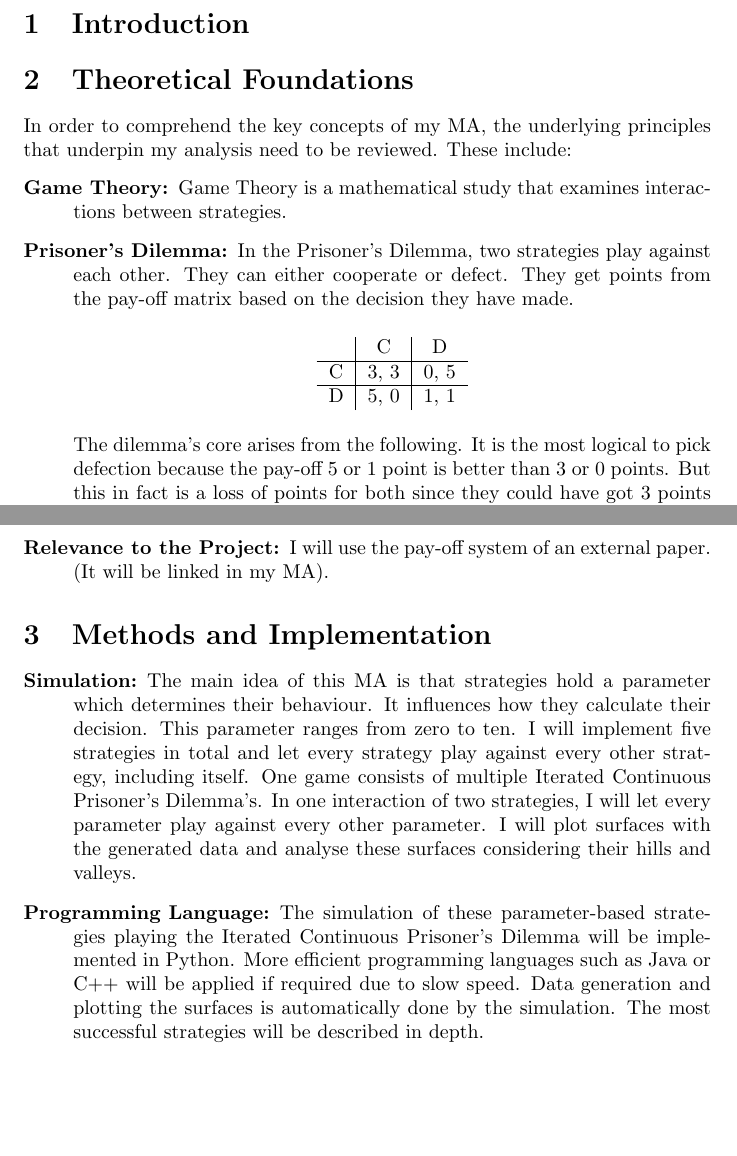
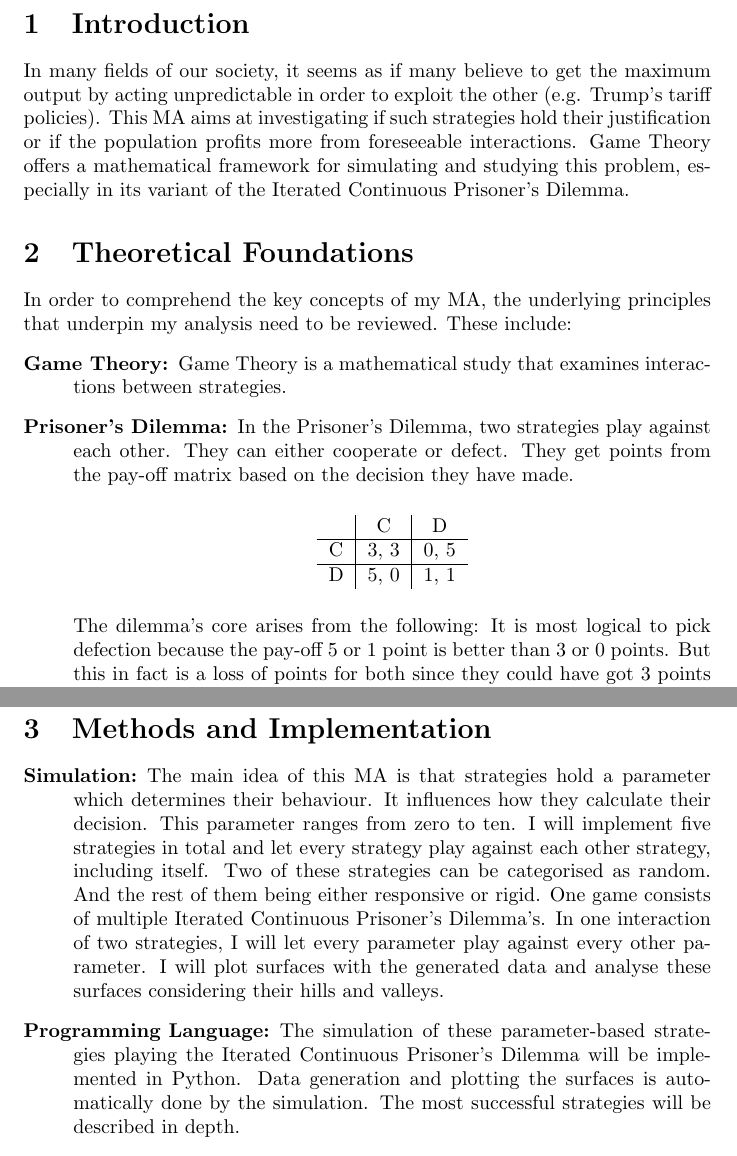
Before and after one commit to adho08/Prisoner-s-Dilemma, a LaTeX document (MA/Feinkonzept_new.tex): two parts of pages 2 and 3 of 3, joined at a grey line, cut so that both start at the same text, the shorter picture padded with empty space. Compiled offline with pdfLaTeX.

Commit message:
writing final Feinkonzept

```diff
--- a/MA/Feinkonzept_new.tex
+++ b/MA/Feinkonzept_new.tex
@@ -25,6 +22,8 @@
 \newpage
 
 \section{Introduction}
+	In many fields of our society, it seems as if many believe to get the maximum output by acting unpredictable in order to exploit the other (e.g. Trump's tariff policies). This MA aims at investigating if such strategies hold their justification or if the population profits more from foreseeable interactions. Game Theory offers a mathematical framework for simulating and studying this problem, especially in its variant of the Iterated Continuous Prisoner's Dilemma.
+
 \section{Theoretical Foundations}
 	In order to comprehend the key concepts of my MA, the underlying principles that underpin my analysis need to be reviewed. These include:
 	\begin{description}
@@ -43,23 +41,21 @@ C & 3, 3 & 0, 5\\
 \end{tabular}
 \end{center}
 
-The dilemma's core arises from the following. It is the most logical to pick defection because the pay-off 5 or 1 point is better than 3 or 0 points. But this in fact is a loss of points for both since they could have got 3 points with mutual cooperation instead of only 1 point.
+The dilemma's core arises from the following: It is most logical to pick defection because the pay-off 5 or 1 point is better than 3 or 0 points. But this in fact is a loss of points for both since they could have got 3 points with mutual cooperation instead of only 1 point.
 		\item[Iterated Prisoner's Dilemma:] This variant of the Prisoner's Dilemma consists of two strategies and a number of rounds where in each round the two strategies play the single Prisoner's Dilemma and gain points that are added up until the end.
 		\item[Iterated Continuous Prisoner's Dilemma] The Iterated Continuous Prisoner's Dilemma is a variant where pay-offs are given based on non-binary decisions of the strategies. Meaning, strategies can submit any number between zero and one.
 		\item[Advanced Variants:]
 Also the evolutionary model of the Prisoner's Dilemma can be examined where a group of strategies play against each other. Survival of one strategy is determined by whether they won or lost against another. Reproduction is guaranteed by a win. A certain stable state of a percentage of all initial strategies in that group will eventually establish.
 		\item[Current Findings:] Studies have repeatedly shown that the strategy named Tit-For-Tat is the most successful one in the Iterated Prisoner's Dilemma. This strategy follows the idea of equivalent retaliation i.e. it will cooperate or defect likewise as the opponent did the last round. Four criteria were identified to be important to get a high-scoring output of the tournament: niceness, willingness to retaliate, being forgiving and not being envious. The continuous variant, on the other hand, has only been used in context with the evolutionary aspect. As you will read later, my MA does not concern the evolutionary variant and is thus a completely new idea.
-%A strategy is recommended to have the following attributes: Niceness, it has to start with cooperation. Willingness to retaliate, it has to strike back if it gets exploited. Be forgiving, it must not take the opponent's actions from the extensive past in account. Not being envious, the strategy must strive for its own maximal output rather than defeating the opponent.
-		\item[Relevance to the Project:] I will use the pay-off system of an external paper. (It will be linked in my MA).
 	\end{description}
 
 \section{Methods and Implementation}
 
 	\begin{description}
 		\item[Simulation:]
-			The main idea of this MA is that strategies hold a parameter which determines their behaviour. It influences how they calculate their decision. This parameter ranges from zero to ten. I will implement five strategies in total and let every strategy play against every other strategy, including itself. One game consists of multiple Iterated Continuous Prisoner's Dilemma's. In one interaction of two strategies, I will let every parameter play against every other parameter. I will plot surfaces with the generated data and analyse these surfaces considering their hills and valleys.
+			The main idea of this MA is that strategies hold a parameter which determines their behaviour. It influences how they calculate their decision. This parameter ranges from zero to ten. I will implement five strategies in total and let every strategy play against each other strategy, including itself. Two of these strategies can be categorised as random. And the rest of them being either responsive or rigid. One game consists of multiple Iterated Continuous Prisoner's Dilemma's. In one interaction of two strategies, I will let every parameter play against every other parameter. I will plot surfaces with the generated data and analyse these surfaces considering their hills and valleys.
 		\item[Programming Language:]
-	The simulation of these parameter-based strategies playing the Iterated Continuous Prisoner's Dilemma will be implemented in Python. More efficient programming languages such as Java or C++ will be applied if required due to slow speed. Data generation and plotting the surfaces is automatically done by the simulation. The most successful strategies will be described in depth.
+	The simulation of these parameter-based strategies playing the Iterated Continuous Prisoner's Dilemma will be implemented in Python. Data generation and plotting the surfaces is automatically done by the simulation. The most successful strategies will be described in depth.
 	\end{description}
 
 \section{Results}
```
Also changed, not shown: MA/Feinkonzept_new.tex (15 more changed lines), 4 other files.
